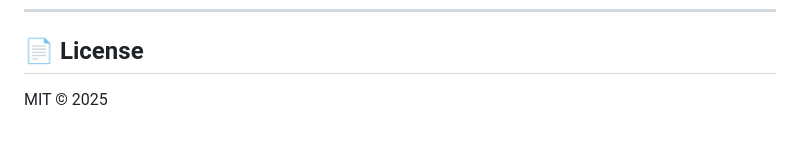
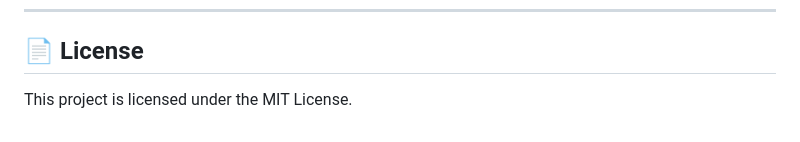
Before and after one commit to JugalGajjar/Multi-Agent-Financial-Assistant, a Markdown page: README.md, the part around one of its changes. GitHub-like rendering.

```diff
--- a/README.md
+++ b/README.md
@@ -110,4 +110,4 @@ Visit 👉 http://127.0.0.1:5000
 
 ## 📄 License
 
-MIT © 2025
+This project is licensed under the MIT License.
```
Also changed, not shown: other parts of README.md (+8 -8 lines).
